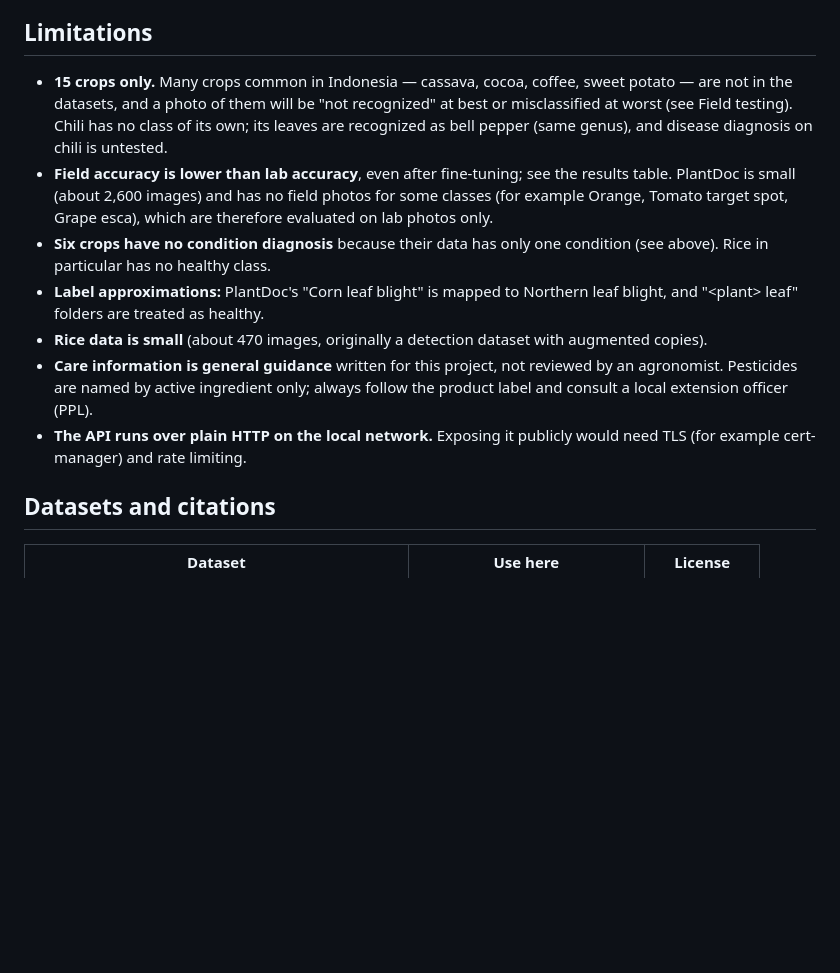
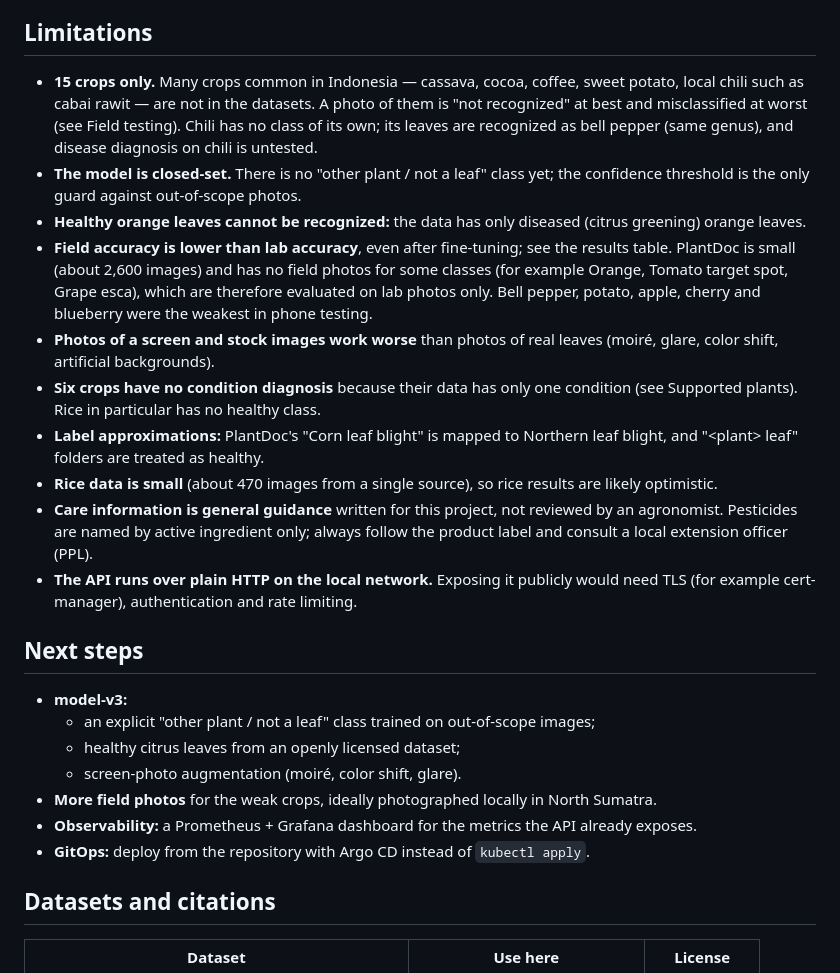
Before and after one commit to lenohutapea/plant-identifier, a Markdown page: README.md, the part around one of its changes. GitHub-like rendering; blank space fills up the shorter version.

```diff
--- a/README.md
+++ b/README.md
@@ -293,23 +339,39 @@ under load rather than maximum throughput.
 
 ## Limitations
 
-- **15 crops only.** Many crops common in Indonesia — cassava, cocoa, coffee,
-  sweet potato — are not in the datasets, and a photo of them will be "not recognized" at best or
-  misclassified at worst (see Field testing). Chili has no class of its own; its leaves are recognized as
-  bell pepper (same genus), and disease diagnosis on chili is untested.
+- **15 crops only.** Many crops common in Indonesia — cassava, cocoa, coffee, sweet potato, local chili such
+  as cabai rawit — are not in the datasets. A photo of them is "not recognized" at best and misclassified at
+  worst (see Field testing). Chili has no class of its own; its leaves are recognized as bell pepper (same
+  genus), and disease diagnosis on chili is untested.
+- **The model is closed-set.** There is no "other plant / not a leaf" class yet; the confidence threshold is
+  the only guard against out-of-scope photos.
+- **Healthy orange leaves cannot be recognized:** the data has only diseased (citrus greening) orange leaves.
 - **Field accuracy is lower than lab accuracy**, even after fine-tuning; see the results table. PlantDoc is
   small (about 2,600 images) and has no field photos for some classes (for example Orange, Tomato target
-  spot, Grape esca), which are therefore evaluated on lab photos only.
-- **Six crops have no condition diagnosis** because their data has only one condition (see above). Rice in
-  particular has no healthy class.
+  spot, Grape esca), which are therefore evaluated on lab photos only. Bell pepper, potato, apple, cherry and
+  blueberry were the weakest in phone testing.
+- **Photos of a screen and stock images work worse** than photos of real leaves (moiré, glare, color shift,
+  artificial backgrounds).
+- **Six crops have no condition diagnosis** because their data has only one condition (see Supported plants).
+  Rice in particular has no healthy class.
 - **Label approximations:** PlantDoc's "Corn leaf blight" is mapped to Northern leaf blight, and
   "&lt;plant&gt; leaf" folders are treated as healthy.
-- **Rice data is small** (about 470 images, originally a detection dataset with augmented copies).
+- **Rice data is small** (about 470 images from a single source), so rice results are likely optimistic.
 - **Care information is general guidance** written for this project, not reviewed by an agronomist.
   Pesticides are named by active ingredient only; always follow the product label and consult a local
   extension officer (PPL).
 - **The API runs over plain HTTP on the local network.** Exposing it publicly would need TLS
-  (for example cert-manager) and rate limiting.
+  (for example cert-manager), authentication and rate limiting.
+
+## Next steps
+
+- **model-v3:**
+  - an explicit "other plant / not a leaf" class trained on out-of-scope images;
+  - healthy citrus leaves from an openly licensed dataset;
+  - screen-photo augmentation (moiré, color shift, glare).
+- **More field photos** for the weak crops, ideally photographed locally in North Sumatra.
+- **Observability:** a Prometheus + Grafana dashboard for the metrics the API already exposes.
+- **GitOps:** deploy from the repository with Argo CD instead of `kubectl apply`.
 
 ## Datasets and citations
 
```
Also changed, not shown: other parts of README.md (+74 -28 lines), docs/images/android_history.jpg, docs/images/android_unrecognized.jpg (added).
